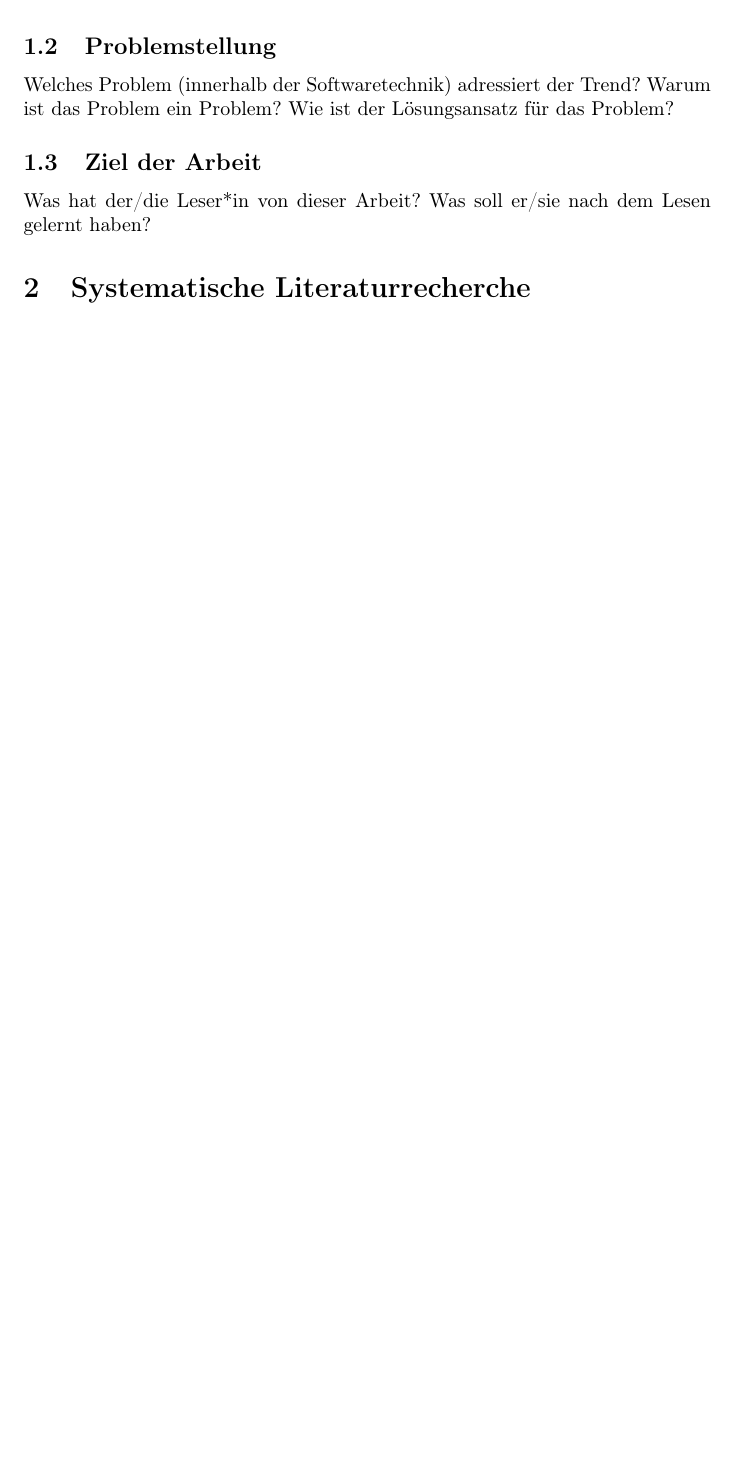
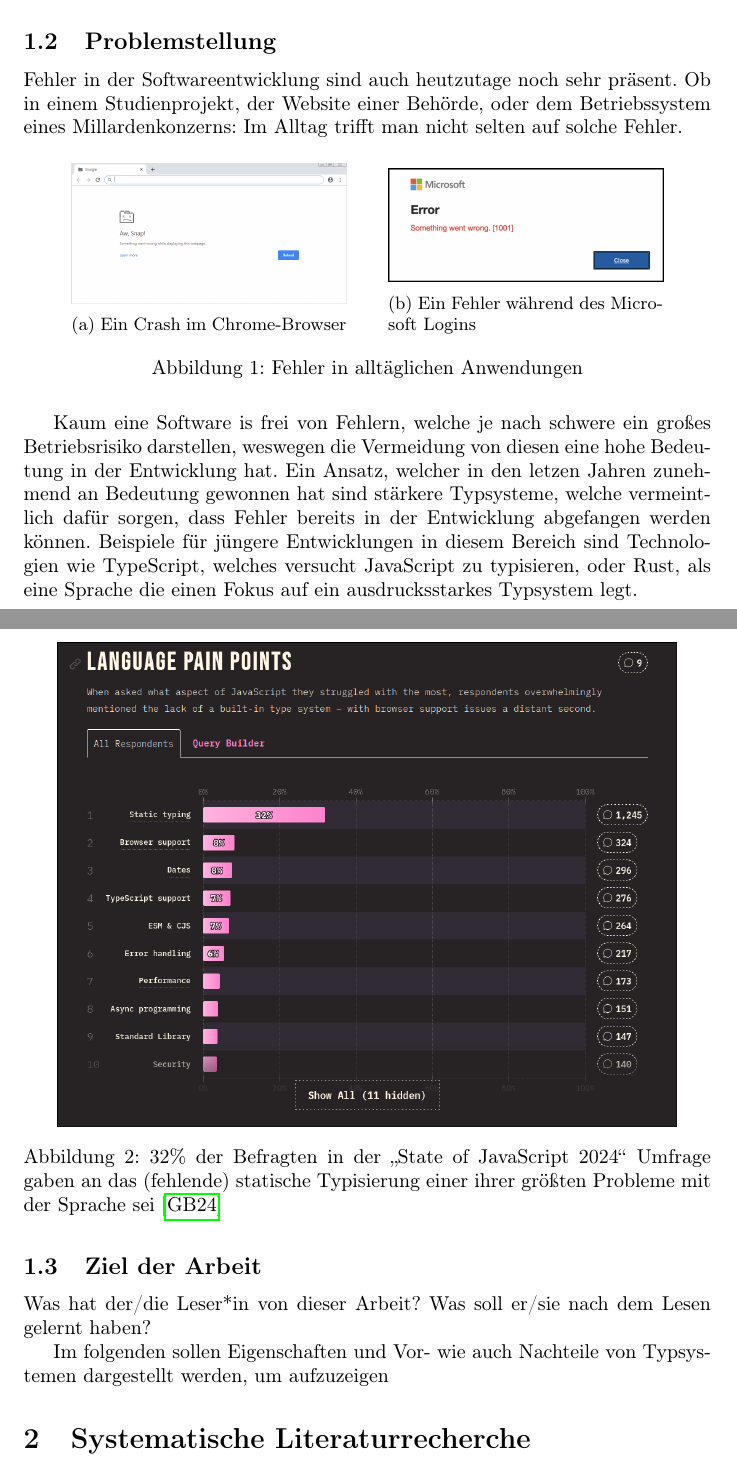
Before and after one commit to nils-derenthal/Trends, a LaTeX document (Arbeit/trends.tex, which reads Arbeit/abschnitte/einleitung.tex): part of page 3 of 6 before the commit and two parts of pages 3 and 4 of 7 after it, the two joined at a grey line, cut so that both start at the same text, the shorter picture padded with empty space. Compiled offline with pdfLaTeX.

Commit message:
chore: reorder files

```diff
--- a/Arbeit/abschnitte/einleitung.tex
+++ b/Arbeit/abschnitte/einleitung.tex
@@ -4,4 +9,3 @@
 
 
 \subsection{Grundlagen}
-Was muss jemand mit eurem Wissensstand zusätzlich wissen, um euer Thema zu verstehen.
@@ -8,6 +17,38 @@
+Die Typentheorie muss nicht bekannt sein und alles diesbezügliche wird im Laufe der Arbeit erläutert.
 
 \subsection{Problemstellung}
-Welches Problem (innerhalb der Softwaretechnik) adressiert der Trend? Warum ist das Problem ein Problem? Wie ist der Lösungsansatz für das Problem?
+
+Fehler in der Softwareentwicklung sind auch heutzutage noch sehr präsent. Ob in einem Studienprojekt, der Website einer Behörde,
+oder dem Betriebssystem eines Millardenkonzerns: Im Alltag trifft man nicht selten auf solche Fehler.
+
+\begin{figure}[H]
+  \centering
+  \begin{subfigure}[b]{0.4\linewidth}
+    \includegraphics[width=\textwidth]{chrome_error}
+    \caption{Ein Crash im Chrome-Browser}
+  \end{subfigure}
+  \hspace{0.5cm}
+  \begin{subfigure}[b]{0.4\linewidth}
+    \includegraphics[width=\textwidth]{microsoft_error}
+    \caption{Ein Fehler während des Microsoft Logins}
+  \end{subfigure}
+  \caption{Fehler in alltäglichen Anwendungen}
+\end{figure}
+
+Kaum eine Software is frei von Fehlern, welche je nach schwere ein großes Betriebsrisiko darstellen, weswegen die Vermeidung von diesen eine hohe Bedeutung
+in der Entwicklung hat.
+Ein Ansatz, welcher in den letzen Jahren zunehmend an Bedeutung gewonnen hat sind stärkere Typsysteme, welche vermeintlich dafür sorgen, dass Fehler bereits
+in der Entwicklung abgefangen werden können.
+Beispiele für jüngere Entwicklungen in diesem Bereich sind Technologien wie TypeScript, welches versucht JavaScript zu typisieren, oder Rust, als eine Sprache die einen Fokus auf
+ein ausdrucksstarkes Typsystem legt.
+
+\begin{figure}[H]
+  \centering
+  \includegraphics[width=0.9\textwidth]{state_of_js}
+  \caption{32\% der Befragten in der \textquote{State of JavaScript 2024} Umfrage gaben an das (fehlende) statische Typisierung einer ihrer größten Probleme mit der Sprache sei \cite{Greif_Burel_2024}}
+\end{figure}
 
 \subsection{Ziel der Arbeit}
 Was hat der/die Leser*in von dieser Arbeit? Was soll er/sie nach dem Lesen gelernt haben?
+
+Im folgenden sollen Eigenschaften und Vor- wie auch Nachteile von Typsystemen dargestellt werden, um aufzuzeigen
--- a/Arbeit/trends.tex
+++ b/Arbeit/trends.tex
@@ -4,6 +4,12 @@
 \usepackage{tabularx}
 \usepackage{ltablex}
 \usepackage[pass]{geometry}
+
+% https://www.overleaf.com/learn/latex/German
+\usepackage[utf8]{inputenc}
+\usepackage[T1]{fontenc}
+\usepackage{csquotes}
+
 \usepackage[backend=biber, style=alphabetic]{biblatex}
 
 \addbibresource{bibfile.bib}
@@ -12,14 +18,16 @@
 \DeclareBibliographyCategory{fullcited}
 \newcommand{\mybibexclude}[1]{\addtocategory{fullcited}{#1}}
 
-% https://www.overleaf.com/learn/latex/German
-\usepackage[utf8]{inputenc}
-\usepackage[T1]{fontenc}
-
 \usepackage[ngerman]{babel}
 % LaTeX trennt bekanntlich Wörter automatisch. Unbekannte Wörter können wie folgt beigebracht werden.
 % \usepackage{hyphenat}
 % \hyphenation{Mathe-matik wieder-gewinnen}
+
+\usepackage{subcaption}
+\usepackage{graphicx}
+\graphicspath{{./assets}}
+
+\usepackage{float}
 
 
 \begin{document}
```
Also changed, not shown: Arbeit/bibfile.bib (+2 -0 lines), Abgaben/EIG_Derenthal.pdf (renamed from Themenskizze/EIG_Derenthal.pdf), Arbeit/assets/chrome_error.png (added), Arbeit/assets/microsoft_error.png (added), Arbeit/assets/state_of_js.png (added), Arbeit/trends.pdf, Arbeit/abschnitte/einleitung.tex (12 more changed lines), 4 other files.
